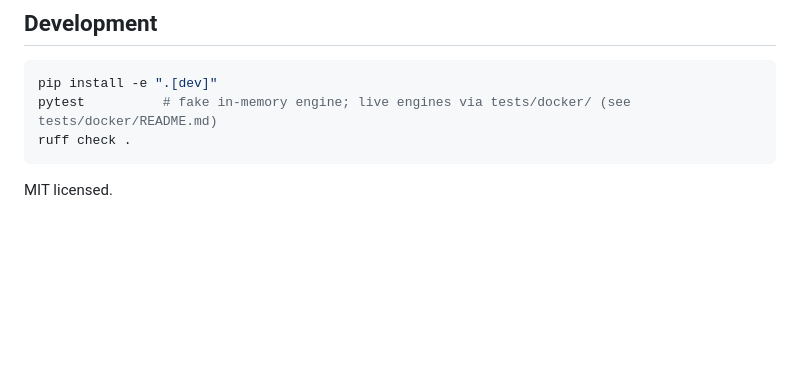
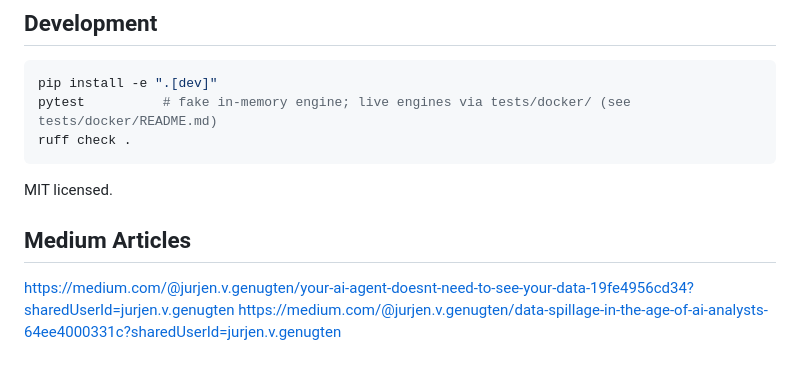
Before and after one commit to bureaugewas/Escrowe, a Markdown page: README.md, the part around the change. Drawn GitHub-style; blank space fills up the shorter version.

Commit message:
Add Medium articles section to README
Added links to Medium articles related to AI and data.

````diff
--- a/README.md
+++ b/README.md
@@ -193,3 +193,7 @@ ruff check .
 ```
 
 MIT licensed.
+
+## Medium Articles
+https://medium.com/@jurjen.v.genugten/your-ai-agent-doesnt-need-to-see-your-data-19fe4956cd34?sharedUserId=jurjen.v.genugten
+https://medium.com/@jurjen.v.genugten/data-spillage-in-the-age-of-ai-analysts-64ee4000331c?sharedUserId=jurjen.v.genugten
````
